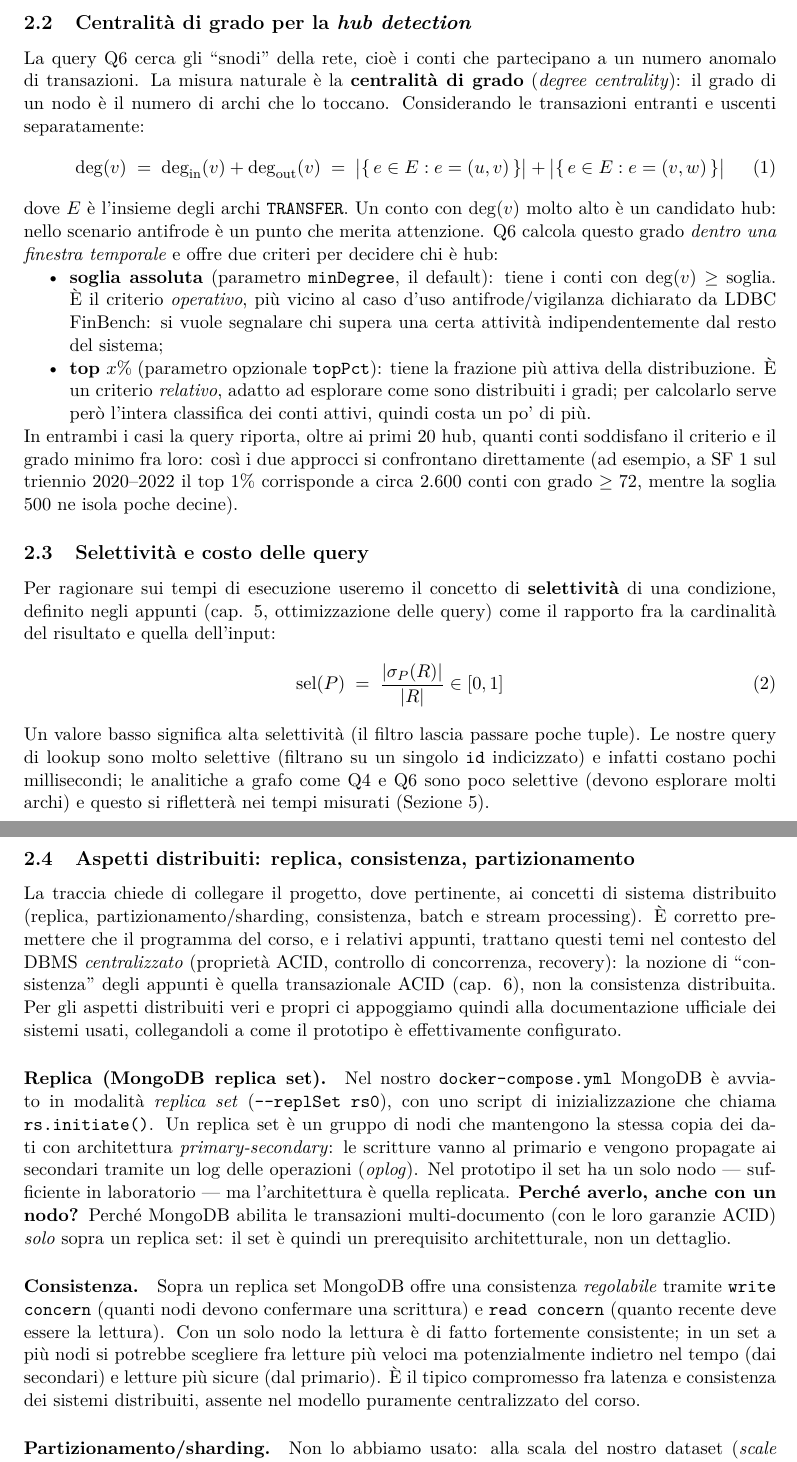
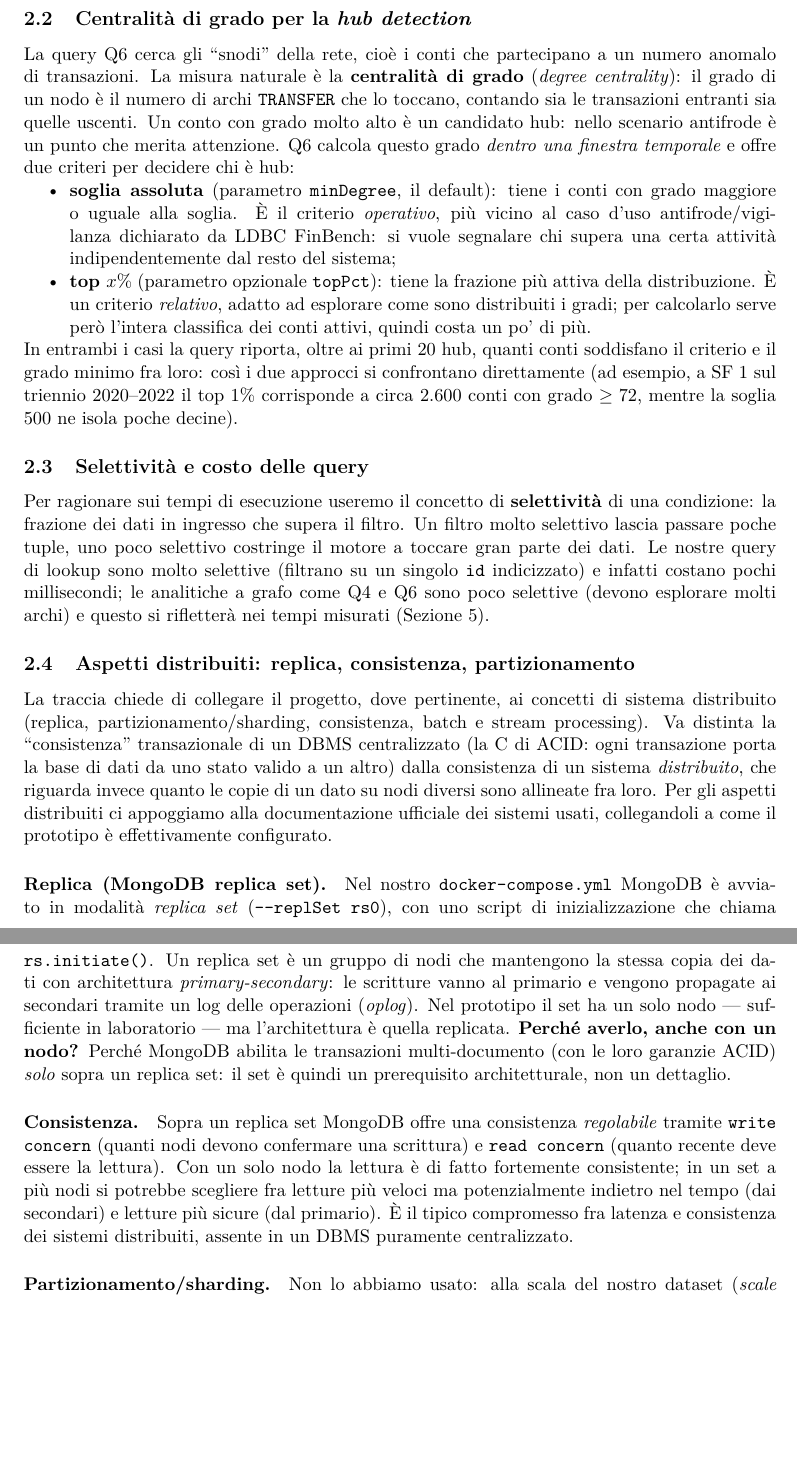
Before and after one commit to PietroSardi/PROGETTO-MAABD, a LaTeX paper (docs/relazione_FinDetect.tex): two parts of pages 4 and 5 of 11, joined at a grey line, cut so that both start at the same text, the shorter picture padded with empty space. Compiled offline with pdfLaTeX.

Commit message:
relazione: rimosse formule e riferimenti agli appunti

```diff
--- a/docs/relazione_FinDetect.tex
+++ b/docs/relazione_FinDetect.tex
@@ -157,22 +155,15 @@ relazionali'' richiesto dalla traccia.
 
 La query Q6 cerca gli ``snodi'' della rete, cio\`e i conti che partecipano a un
 numero anomalo di transazioni. La misura naturale \`e la \textbf{centralit\`a di
-grado} (\emph{degree centrality}): il grado di un nodo \`e il numero di archi che
-lo toccano. Considerando le transazioni entranti e uscenti separatamente:
-%
-\begin{equation}
-\deg(v) \;=\; \deg_{\text{in}}(v) + \deg_{\text{out}}(v)
-\;=\; \bigl|\{\,e \in E : e = (u,v)\,\}\bigr| + \bigl|\{\,e \in E : e = (v,w)\,\}\bigr|
-\label{eq:degree}
-\end{equation}
-%
-dove $E$ \`e l'insieme degli archi \texttt{TRANSFER}. Un conto con
-$\deg(v)$ molto alto \`e un candidato hub: nello scenario antifrode \`e un punto
-che merita attenzione. Q6 calcola questo grado \emph{dentro una finestra
-temporale} e offre due criteri per decidere chi \`e hub:
+grado} (\emph{degree centrality}): il grado di un nodo \`e il numero di archi
+\texttt{TRANSFER} che lo toccano, contando sia le transazioni entranti sia
+quelle uscenti. Un conto con grado molto alto \`e un candidato hub: nello
+scenario antifrode \`e un punto che merita attenzione. Q6 calcola questo grado
+\emph{dentro una finestra temporale} e offre due criteri per decidere chi \`e
+hub:
 \begin{itemize}[nosep]
   \item \textbf{soglia assoluta} (parametro \texttt{minDegree}, il default):
-  tiene i conti con $\deg(v) \ge$ soglia. \`E il criterio \emph{operativo},
+  tiene i conti con grado maggiore o uguale alla soglia. \`E il criterio \emph{operativo},
   pi\`u vicino al caso d'uso antifrode/vigilanza dichiarato da LDBC FinBench: si
   vuole segnalare chi supera una certa attivit\`a indipendentemente dal resto
   del sistema;
@@ -190,17 +181,10 @@ ne isola poche decine).
 \subsection{Selettivit\`a e costo delle query}
 
 Per ragionare sui tempi di esecuzione useremo il concetto di
-\textbf{selettivit\`a} di una condizione, definito negli appunti (cap. 5,
-ottimizzazione delle query) come il rapporto fra la cardinalit\`a del risultato e
-quella dell'input:
-%
-\begin{equation}
-\text{sel}(P) \;=\; \frac{|\sigma_P(R)|}{|R|} \in [0,1]
-\label{eq:sel}
-\end{equation}
-%
-Un valore basso significa alta selettivit\`a (il filtro lascia passare poche
-tuple). Le nostre query di lookup sono molto selettive (filtrano su un singolo
+\textbf{selettivit\`a} di una condizione: la frazione dei dati in ingresso che
+supera il filtro. Un filtro molto selettivo lascia passare poche tuple, uno
+poco selettivo costringe il motore a toccare gran parte dei dati.
+Le nostre query di lookup sono molto selettive (filtrano su un singolo
 \texttt{id} indicizzato) e infatti costano pochi millisecondi; le analitiche a
 grafo come Q4 e Q6 sono poco selettive (devono esplorare molti archi) e questo
 si rifletter\`a nei tempi misurati (Sezione~\ref{sec:risultati}).
@@ -210,13 +194,13 @@ si rifletter\`a nei tempi misurati (Sezione~\ref{sec:risultati}).
 
 La traccia chiede di collegare il progetto, dove pertinente, ai concetti di
 sistema distribuito (replica, partizionamento/sharding, consistenza, batch e
-stream processing). \`E corretto premettere che il programma del corso, e i
-relativi appunti, trattano questi temi nel contesto del DBMS \emph{centralizzato}
-(propriet\`a ACID, controllo di concorrenza, recovery): la nozione di
-``consistenza'' degli appunti \`e quella transazionale ACID (cap. 6), non la
-consistenza distribuita. Per gli aspetti distribuiti veri e propri ci appoggiamo
-quindi alla documentazione ufficiale dei sistemi usati, collegandoli a come il
-prototipo \`e effettivamente configurato.
+stream processing). Va distinta la ``consistenza'' transazionale di un DBMS
+centralizzato (la C di ACID: ogni transazione porta la base di dati da uno stato
+valido a un altro) dalla consistenza di un sistema \emph{distribuito}, che
+riguarda invece quanto le copie di un dato su nodi diversi sono allineate fra
+loro. Per gli aspetti distribuiti ci appoggiamo alla documentazione ufficiale
+dei sistemi usati, collegandoli a come il prototipo \`e effettivamente
+configurato.
 
 \paragraph{Replica (MongoDB replica set).} Nel nostro
 \texttt{docker-compose.yml} MongoDB \`e avviato in modalit\`a \emph{replica set}
@@ -237,7 +221,7 @@ Con un solo nodo la lettura \`e di fatto fortemente consistente; in un set a pi\
 nodi si potrebbe scegliere fra letture pi\`u veloci ma potenzialmente
 indietro nel tempo (dai secondari) e letture pi\`u sicure (dal primario). \`E il
 tipico compromesso fra latenza e consistenza dei sistemi distribuiti, assente
-nel modello puramente centralizzato del corso.
+in un DBMS puramente centralizzato.
 
 \paragraph{Partizionamento/sharding.} Non lo abbiamo usato: alla scala del
 nostro dataset (\emph{scale factor} 1, descritto sotto) i dati stanno
```
Also changed, not shown: docs/relazione_FinDetect.pdf, docs/relazione_FinDetect.tex (45 more changed lines).
